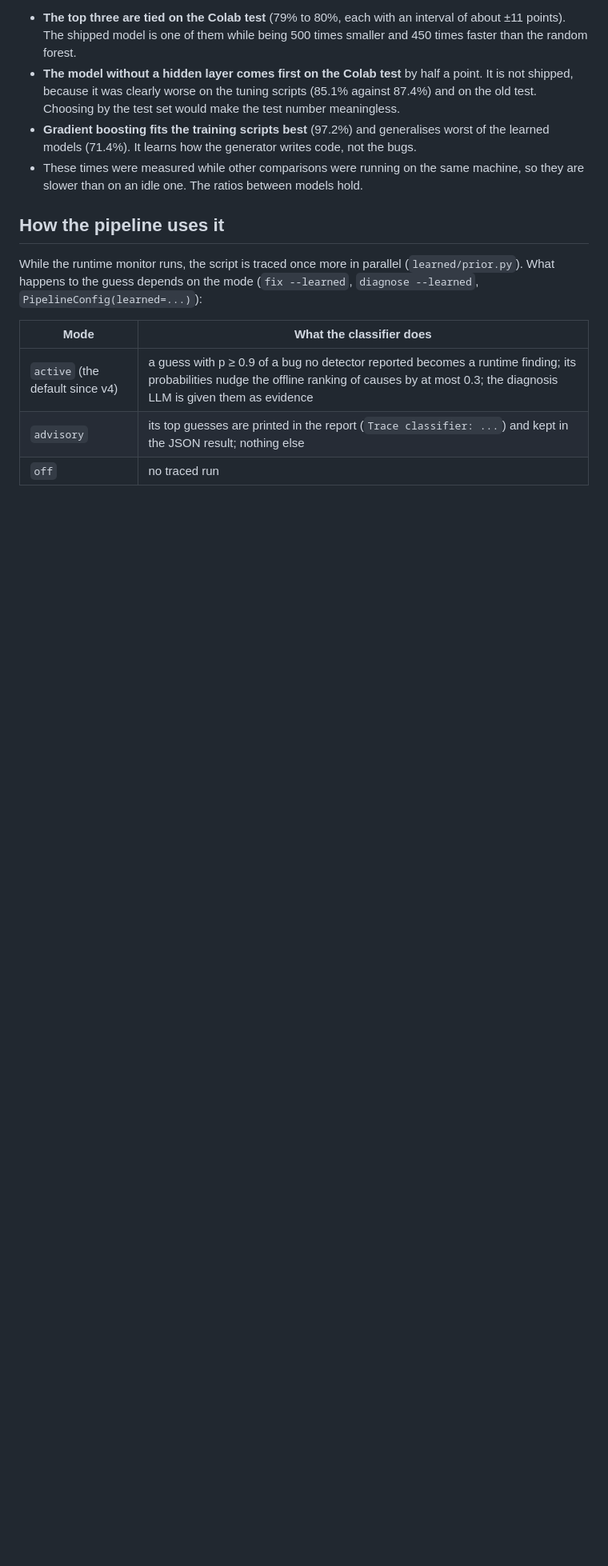
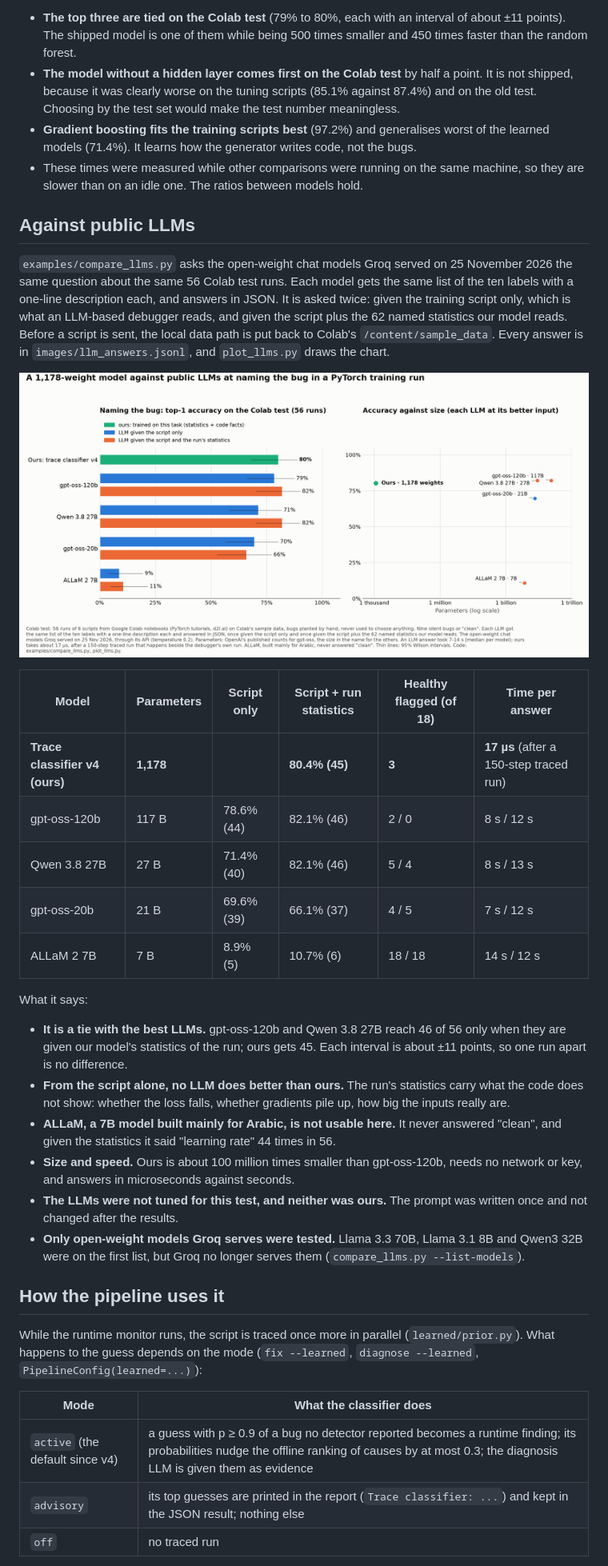
Before and after one commit to rishikeshwalhekar49-lab/debug101, a Markdown page: docs/learned_classifier.md, the part around one of its changes. Shown at 80% size. Rendered like a GitHub page; pictures changed too: docs/images/llm_comparison.png (added); blank space fills up the shorter version.

```diff
--- a/docs/learned_classifier.md
+++ b/docs/learned_classifier.md
@@ -131,6 +131,44 @@ What it says:
 - These times were measured while other comparisons were running on the same machine, so
   they are slower than on an idle one. The ratios between models hold.
 
+## Against public LLMs
+
+`examples/compare_llms.py` asks the open-weight chat models Groq served on 25 November
+2026 the same question about the same 56 Colab test runs. Each model gets the same list of
+the ten labels with a one-line description each, and answers in JSON. It is asked twice:
+given the training script only, which is what an LLM-based debugger reads, and given the
+script plus the 62 named statistics our model reads. Before a script is sent, the local
+data path is put back to Colab's `/content/sample_data`. Every answer is in
+`images/llm_answers.jsonl`, and `plot_llms.py` draws the chart.
+
+![Our model against public LLMs](images/llm_comparison.png)
+
+| Model | Parameters | Script only | Script + run statistics | Healthy flagged (of 18) | Time per answer |
+|---|---|---|---|---|---|
+| **Trace classifier v4 (ours)** | **1,178** | | **80.4% (45)** | **3** | **17 µs** (after a 150-step traced run) |
+| gpt-oss-120b | 117 B | 78.6% (44) | 82.1% (46) | 2 / 0 | 8 s / 12 s |
+| Qwen 3.8 27B | 27 B | 71.4% (40) | 82.1% (46) | 5 / 4 | 8 s / 13 s |
+| gpt-oss-20b | 21 B | 69.6% (39) | 66.1% (37) | 4 / 5 | 7 s / 12 s |
+| ALLaM 2 7B | 7 B | 8.9% (5) | 10.7% (6) | 18 / 18 | 14 s / 12 s |
+
+What it says:
+
+- **It is a tie with the best LLMs.** gpt-oss-120b and Qwen 3.8 27B reach 46 of 56 only when
+  they are given our model's statistics of the run; ours gets 45. Each interval is about ±11
+  points, so one run apart is no difference.
+- **From the script alone, no LLM does better than ours.** The run's statistics carry what
+  the code does not show: whether the loss falls, whether gradients pile up, how big the
+  inputs really are.
+- **ALLaM, a 7B model built mainly for Arabic, is not usable here.** It never answered
+  "clean", and given the statistics it said "learning rate" 44 times in 56.
+- **Size and speed.** Ours is about 100 million times smaller than gpt-oss-120b, needs no
+  network or key, and answers in microseconds against seconds.
+- **The LLMs were not tuned for this test, and neither was ours.** The prompt was written
+  once and not changed after the results.
+- **Only open-weight models Groq serves were tested.** Llama 3.3 70B, Llama 3.1 8B and
+  Qwen3 32B were on the first list, but Groq no longer serves them
+  (`compare_llms.py --list-models`).
+
 ## How the pipeline uses it
 
 While the runtime monitor runs, the script is traced once more in parallel
```
Also changed, not shown: other parts of docs/learned_classifier.md (+0 -1 lines), README.md (+4 -1 lines), 5 other files.
